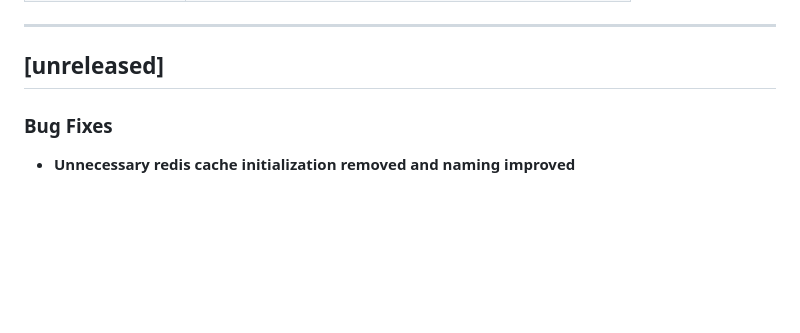
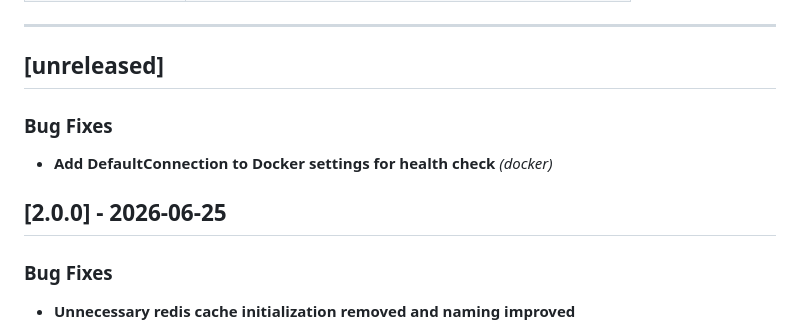
Before and after one commit to DevArchitecture/DevArchitecture, a Markdown page: CHANGELOG.md, the part around the change. Drawn GitHub-style; blank space fills up the shorter version.

Commit message:
chore: update CHANGELOG [skip ci]

```diff
--- a/CHANGELOG.md
+++ b/CHANGELOG.md
@@ -12,6 +12,15 @@ This file is generated from **conventional commits** via [git-cliff](https://git
 ---
 
 ## [unreleased]
+
+
+
+### Bug Fixes
+
+- **Add DefaultConnection to Docker settings for health check** *(docker)*
+
+
+## [2.0.0] - 2026-06-25
 
 
 
```
